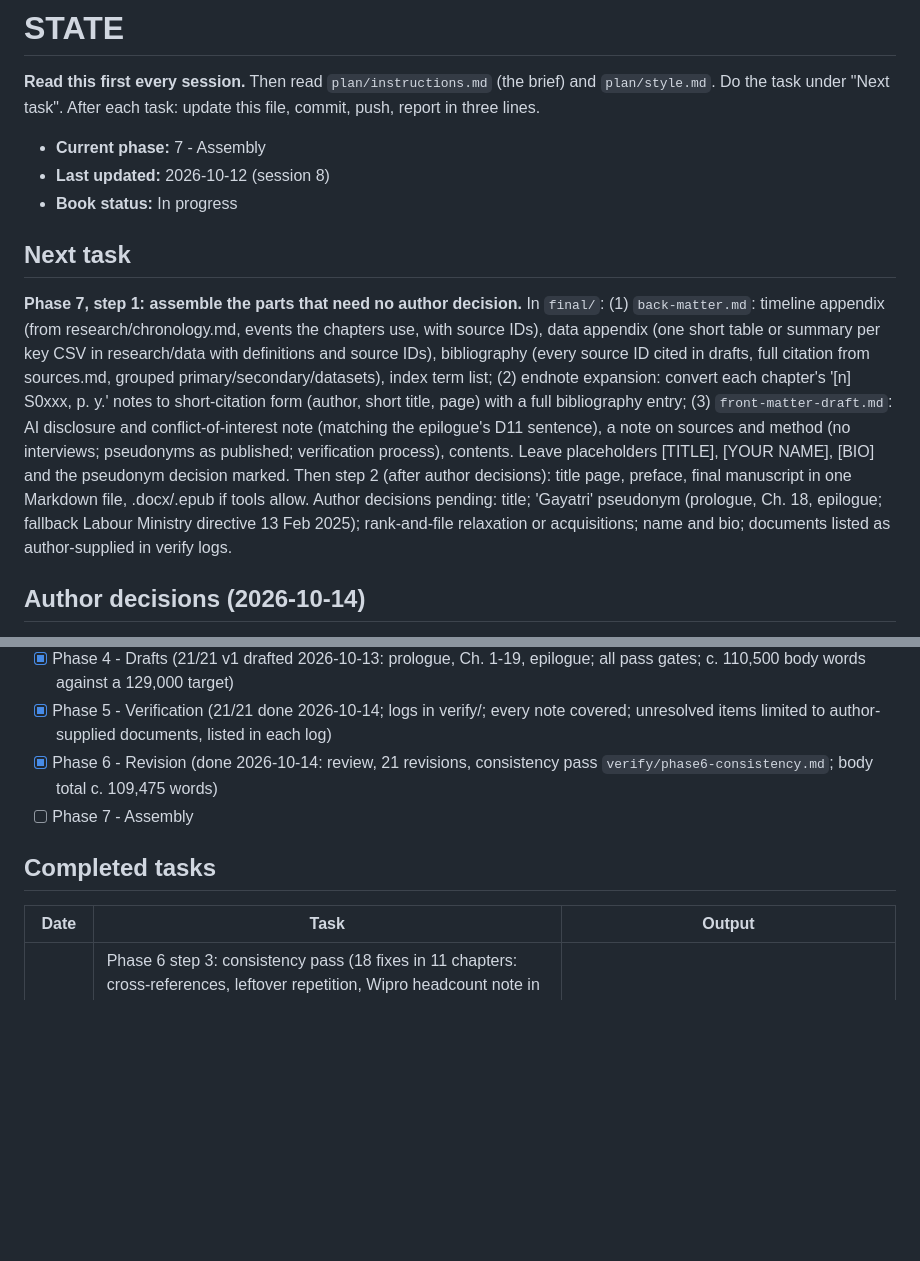
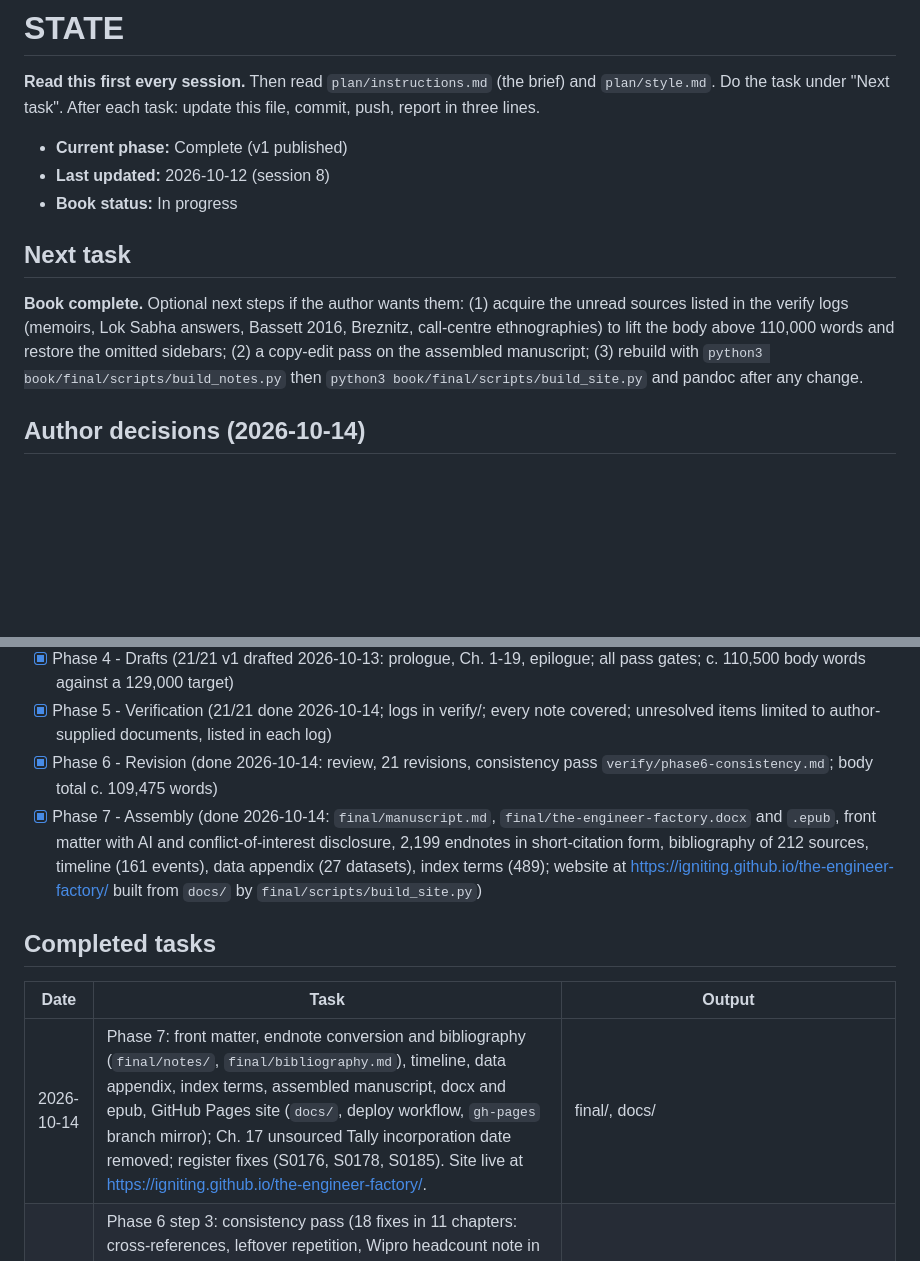
Before and after one commit to igniting/the-engineer-factory, a Markdown page: book/STATE.md, 2 parts joined by grey strips. Drawn GitHub-style; blank space fills up the shorter version.

Commit message:
STATE: Phase 7 complete; book published as v1
Co-Authored-By: Claude Opus 5.5 <noreply@anthropic.com>
Claude-Session: https://claude.ai/code/session_01FebDSfuY6LvZPDkdoxBH9n

```diff
--- a/book/STATE.md
+++ b/book/STATE.md
@@ -2,12 +2,12 @@
 
 **Read this first every session.** Then read `plan/instructions.md` (the brief) and `plan/style.md`. Do the task under "Next task". After each task: update this file, commit, push, report in three lines.
 
-- **Current phase:** 7 - Assembly
+- **Current phase:** Complete (v1 published)
 - **Last updated:** 2026-10-12 (session 8)
 - **Book status:** In progress
 
 ## Next task
-**Phase 7, step 1: assemble the parts that need no author decision.** In `final/`: (1) `back-matter.md`: timeline appendix (from research/chronology.md, events the chapters use, with source IDs), data appendix (one short table or summary per key CSV in research/data with definitions and source IDs), bibliography (every source ID cited in drafts, full citation from sources.md, grouped primary/secondary/datasets), index term list; (2) endnote expansion: convert each chapter's '[n] S0xxx, p. y.' notes to short-citation form (author, short title, page) with a full bibliography entry; (3) `front-matter-draft.md`: AI disclosure and conflict-of-interest note (matching the epilogue's D11 sentence), a note on sources and method (no interviews; pseudonyms as published; verification process), contents. Leave placeholders [TITLE], [YOUR NAME], [BIO] and the pseudonym decision marked. Then step 2 (after author decisions): title page, preface, final manuscript in one Markdown file, .docx/.epub if tools allow. Author decisions pending: title; 'Gayatri' pseudonym (prologue, Ch. 18, epilogue; fallback Labour Ministry directive 13 Feb 2025); rank-and-file relaxation or acquisitions; name and bio; documents listed as author-supplied in verify logs.
+**Book complete.** Optional next steps if the author wants them: (1) acquire the unread sources listed in the verify logs (memoirs, Lok Sabha answers, Bassett 2016, Breznitz, call-centre ethnographies) to lift the body above 110,000 words and restore the omitted sidebars; (2) a copy-edit pass on the assembled manuscript; (3) rebuild with `python3 book/final/scripts/build_notes.py` then `python3 book/final/scripts/build_site.py` and pandoc after any change.
 
 
 ## Author decisions (2026-10-14)
@@ -29,11 +29,12 @@
 - [x] Phase 4 - Drafts (21/21 v1 drafted 2026-10-13: prologue, Ch. 1-19, epilogue; all pass gates; c. 110,500 body words against a 129,000 target)
 - [x] Phase 5 - Verification (21/21 done 2026-10-14; logs in verify/; every note covered; unresolved items limited to author-supplied documents, listed in each log)
 - [x] Phase 6 - Revision (done 2026-10-14: review, 21 revisions, consistency pass `verify/phase6-consistency.md`; body total c. 109,475 words)
-- [ ] Phase 7 - Assembly
+- [x] Phase 7 - Assembly (done 2026-10-14: `final/manuscript.md`, `final/the-engineer-factory.docx` and `.epub`, front matter with AI and conflict-of-interest disclosure, 2,199 endnotes in short-citation form, bibliography of 212 sources, timeline (161 events), data appendix (27 datasets), index terms (489); website at https://igniting.github.io/the-engineer-factory/ built from `docs/` by `final/scripts/build_site.py`)
 
 ## Completed tasks
 | Date | Task | Output |
 |---|---|---|
+| 2026-10-14 | Phase 7: front matter, endnote conversion and bibliography (`final/notes/`, `final/bibliography.md`), timeline, data appendix, index terms, assembled manuscript, docx and epub, GitHub Pages site (`docs/`, deploy workflow, `gh-pages` branch mirror); Ch. 17 unsourced Tally incorporation date removed; register fixes (S0176, S0178, S0185). Site live at https://igniting.github.io/the-engineer-factory/. | final/, docs/ |
 | 2026-10-14 | Phase 6 step 3: consistency pass (18 fixes in 11 chapters: cross-references, leftover repetition, Wipro headcount note in Ch. 19, city first-mention forms, Nasscom name in epilogue); Ch. 9 1998 city names set to period forms (coordinator); renaming-year sources registered S0341-S0345; style D12. All 21 drafts pass gates. Phase 6 closed; body c. 109,475 words. | drafts/*.md, verify/phase6-consistency.md, research/sources.md, plan/style.md |
 | 2026-10-14 | Phase 6: revised `drafts/epilogue.md` from phase6-review (log `verify/epilogue-revision.md`; 4,307 words). New 'What the history shows' section (c. 800 words, labelled as the book's reading, no new facts): foreign exchange well supported (counter: Unix skills Ch. 5, Heeks net 40% Ch. 6); engineer surplus weakest as cause (counter: World Bank 1990s shortage Ch. 7, state investment Ch. 10, empty seats Ch. 12); US labour market real but may have helped create the surplus (Khanna-Morales Ch. 13); hourly model well supported, AI's effect unsettled. Pays off World Bank/Heeks automation warning (Ch. 6) and 1986 railway counters (Ch. 8); Blinder pointer (Ch. 14, 19). 2026 numbers replaced by cross-references. D11 disclosure sentence added. 17 carried facts re-checked in full texts. | drafts/epilogue.md |
 | 2026-10-14 | Phase 6: revised `drafts/ch19.md` from phase6-review (log `verify/ch19-revision.md`; 6,536 words). Keeps all evidence the prologue cut (87,286 offers, 5,884,480 applications, 2m AI-skilled, nine months, 44,000, 598,056, Kunnumal, first AI-code-generation filing); AICTE cross-reference aligned with Ch. 12; pays off Blinder's test (Ch. 14 wording), contract forms and who keeps savings (Ch. 11, 13, 15; parent keeps saving anchored to S0297 'selectively insourcing'), and Ch. 11's documentation interpretation (S0291 'code assistant ... coding, testing, and documentation', framed as consistent, not proof); hiring-gap sentence; training claims lead with Nasscom's 2m; 'parameter' explained. 2017 study unnamed; court orders unread. AI not stated as cause; Anthropic mentions neutral. | drafts/ch19.md |
```
